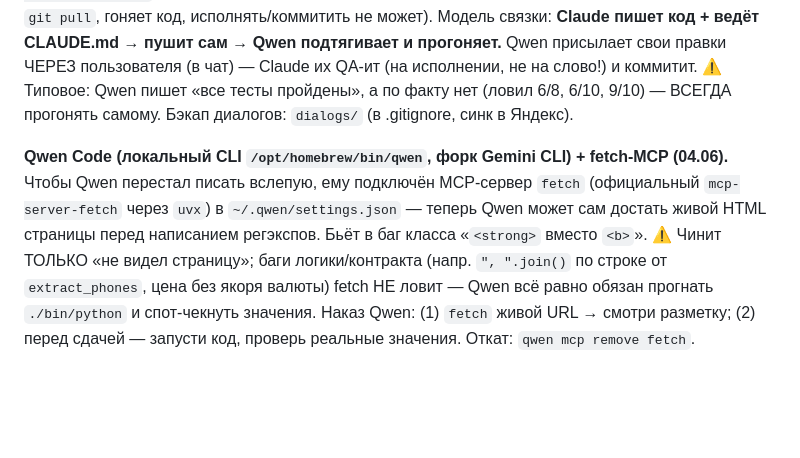
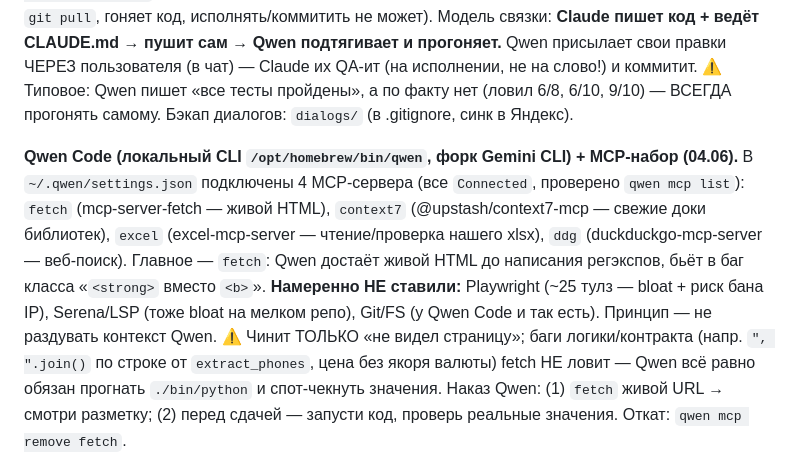
Before and after one commit to Bakuka17/parser-realt, a Markdown page: CLAUDE.md, the part around the change. Rendered like a GitHub page; blank space fills up the shorter version.

Commit message:
CLAUDE.md: набор MCP для Qwen — fetch+context7+excel+ddg (Playwright/Serena намеренно мимо)
Co-Authored-By: Claude Opus 4.8 <noreply@anthropic.com>

```diff
--- a/CLAUDE.md
+++ b/CLAUDE.md
@@ -176,10 +176,14 @@ Standalone-парсеры (`megapolis_parser.py`, `kufar_parser.py`, `realty_par
 ⚠ Типовое: Qwen пишет «все тесты пройдены», а по факту нет (ловил 6/8, 6/10, 9/10) — ВСЕГДА
 прогонять самому. Бэкап диалогов: `dialogs/` (в .gitignore, синк в Яндекс).
 
-**Qwen Code (локальный CLI `/opt/homebrew/bin/qwen`, форк Gemini CLI) + fetch-MCP (04.06).**
-Чтобы Qwen перестал писать вслепую, ему подключён MCP-сервер `fetch` (официальный
-`mcp-server-fetch` через `uvx`) в `~/.qwen/settings.json` — теперь Qwen может сам достать
-живой HTML страницы перед написанием регэкспов. Бьёт в баг класса «`<strong>` вместо `<b>`».
+**Qwen Code (локальный CLI `/opt/homebrew/bin/qwen`, форк Gemini CLI) + MCP-набор (04.06).**
+В `~/.qwen/settings.json` подключены 4 MCP-сервера (все `Connected`, проверено `qwen mcp list`):
+`fetch` (mcp-server-fetch — живой HTML), `context7` (@upstash/context7-mcp — свежие доки
+библиотек), `excel` (excel-mcp-server — чтение/проверка нашего xlsx), `ddg`
+(duckduckgo-mcp-server — веб-поиск). Главное — `fetch`: Qwen достаёт живой HTML до написания
+регэкспов, бьёт в баг класса «`<strong>` вместо `<b>`».
+**Намеренно НЕ ставили:** Playwright (~25 тулз — bloat + риск бана IP), Serena/LSP (тоже bloat
+на мелком репо), Git/FS (у Qwen Code и так есть). Принцип — не раздувать контекст Qwen.
 ⚠ Чинит ТОЛЬКО «не видел страницу»; баги логики/контракта (напр. `", ".join()` по строке
 от `extract_phones`, цена без якоря валюты) fetch НЕ ловит — Qwen всё равно обязан прогнать
 `./bin/python` и спот-чекнуть значения. Наказ Qwen: (1) `fetch` живой URL → смотри разметку;
```
